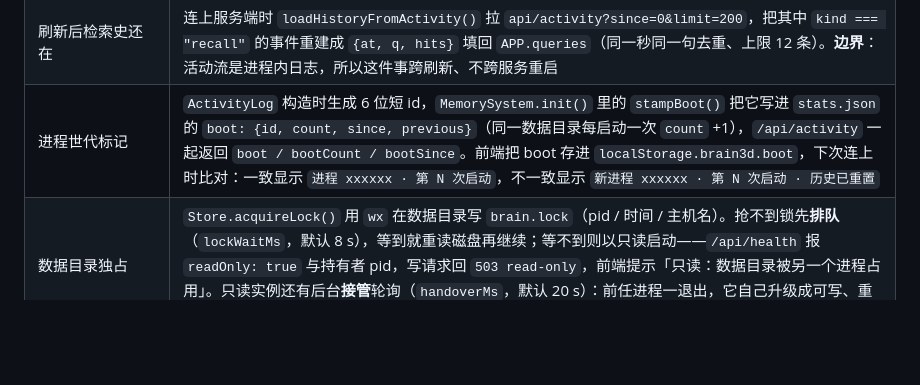
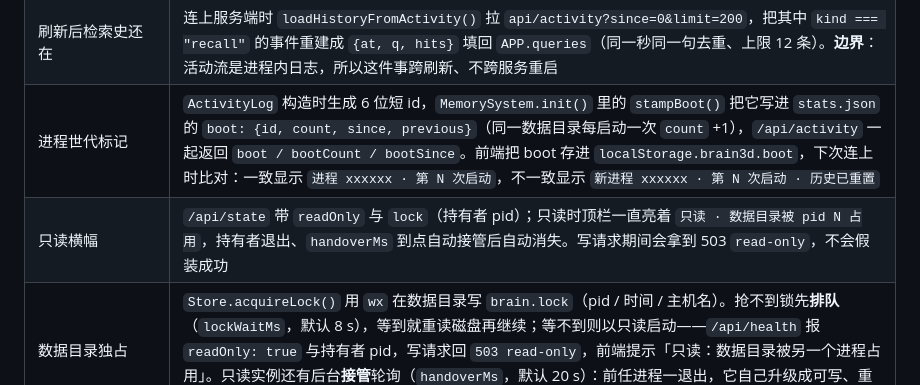
Before and after one commit to Elias1222/deepseek-brain, a Markdown page: README.md, the part around the change. Rendered like a GitHub page; blank space fills up the shorter version.

Commit message:
feat: 只读态常驻横幅（/api/state 下发 readOnly + lock，顶栏常亮，接管后自愈）

```diff
--- a/README.md
+++ b/README.md
@@ -341,6 +341,7 @@ node tools/build-3d.mjs      # 生成 dist/deepseek-brain-3d.html
 | 检索史顶部的节奏条 | 相邻查询的间隔先 `log1p(Δt/1s)` 压缩再累加成横坐标：连着追查的几次会挤成一簇，隔几分钟才想起一次的会被拉开——横轴不是等距时间，而是「节奏」。每根刻度的高度随命中数、颜色取首个命中的层色，当前项加粗；下方读数给出 `跨度 / 次数 / 最长停顿` |
 | 刷新后检索史还在 | 连上服务端时 `loadHistoryFromActivity()` 拉 `api/activity?since=0&limit=200`，把其中 `kind === "recall"` 的事件重建成 `{at, q, hits}` 填回 `APP.queries`（同一秒同一句去重、上限 12 条）。**边界**：活动流是进程内日志，所以这件事跨刷新、不跨服务重启 |
 | 进程世代标记 | `ActivityLog` 构造时生成 6 位短 id，`MemorySystem.init()` 里的 `stampBoot()` 把它写进 `stats.json` 的 `boot: {id, count, since, previous}`（同一数据目录每启动一次 `count` +1），`/api/activity` 一起返回 `boot / bootCount / bootSince`。前端把 boot 存进 `localStorage.brain3d.boot`，下次连上时比对：一致显示 `进程 xxxxxx · 第 N 次启动`，不一致显示 `新进程 xxxxxx · 第 N 次启动 · 历史已重置` |
+| 只读横幅 | `/api/state` 带 `readOnly` 与 `lock`（持有者 pid）；只读时顶栏一直亮着 `只读 · 数据目录被 pid N 占用`，持有者退出、`handoverMs` 到点自动接管后自动消失。写请求期间会拿到 503 `read-only`，不会假装成功 |
 | 数据目录独占 | `Store.acquireLock()` 用 `wx` 在数据目录写 `brain.lock`（pid / 时间 / 主机名）。抢不到锁先**排队**（`lockWaitMs`，默认 8 s），等到就重读磁盘再继续；等不到则以只读启动——`/api/health` 报 `readOnly: true` 与持有者 pid，写请求回 `503 read-only`，前端提示「只读：数据目录被另一个进程占用」。只读实例还有后台**接管**轮询（`handoverMs`，默认 20 s）：前任进程一退出，它自己升级成可写、重读磁盘、记一次新世代。陈锁（pid 已死或超过 6 小时）会被直接接管 |
 | 「睡眠 / 衰减 / 遗忘」压印按钮 | 真的 `POST /api/sleep`、`/api/decay`、`/api/forget`，迁移与归档在标本上留下路径与残影 |
 | 归档环里的往返 | 底板外环按五层切成五段扇区（每段用该层染料，扇区中点常显「感觉 / 工作 / 情景 / 语义 / 程序」小字——标签方向跟着相机转，但半径固定在标本外圈，所以任何方位角下五个都在、互不遮挡），`forget` / `decay` 让 engram 缩着飞向**自己那一段**；`restore` 沿同一路径长回来，`undo` 再反向飞出去——落点由 `archiveAngle(layer, slot.u)` 决定，不是随机角度 |
```
Also changed, not shown: docs/DESIGN-v2.md (+5 -0 lines), docs/screenshots/brain3d-readonly.png (added), 5 other files.
